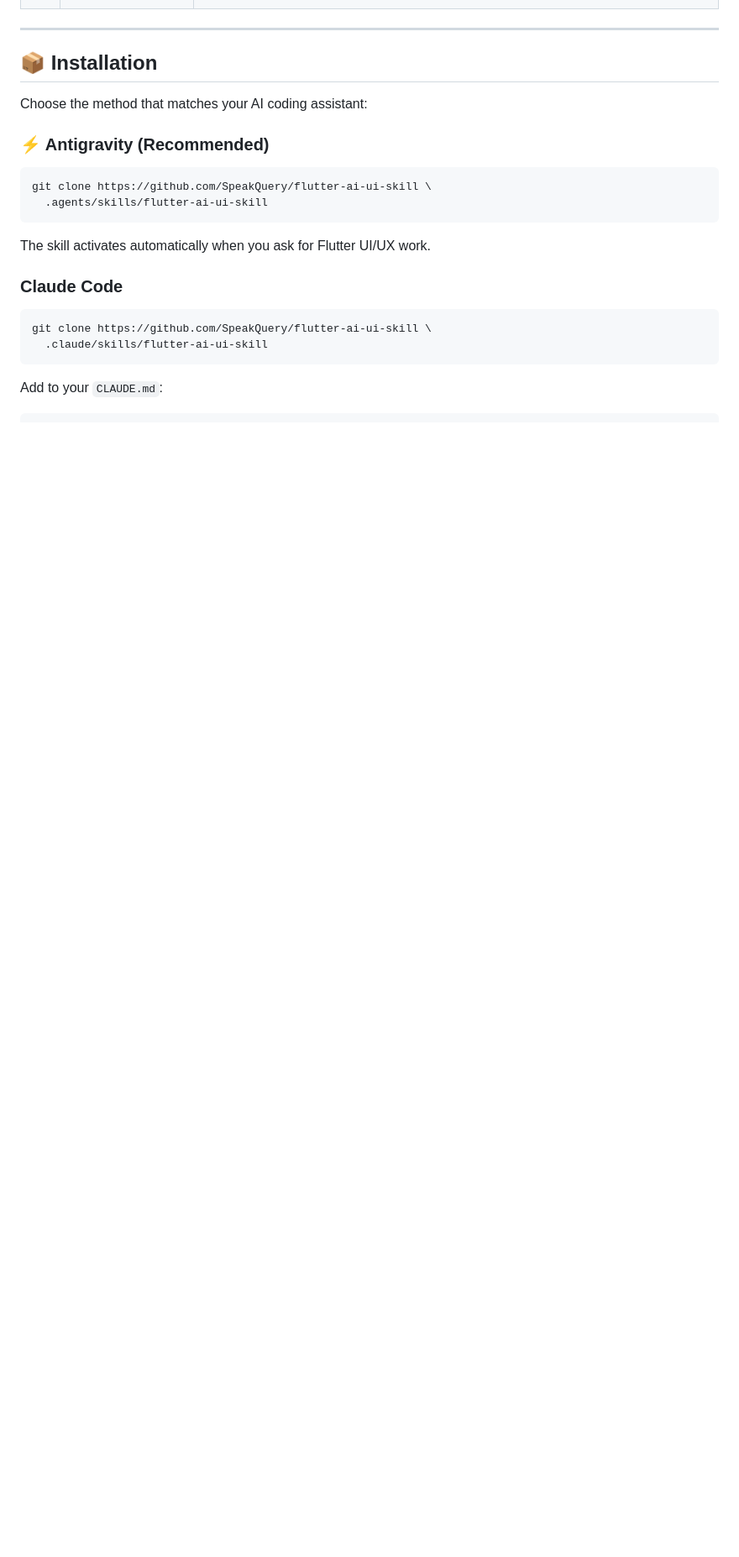
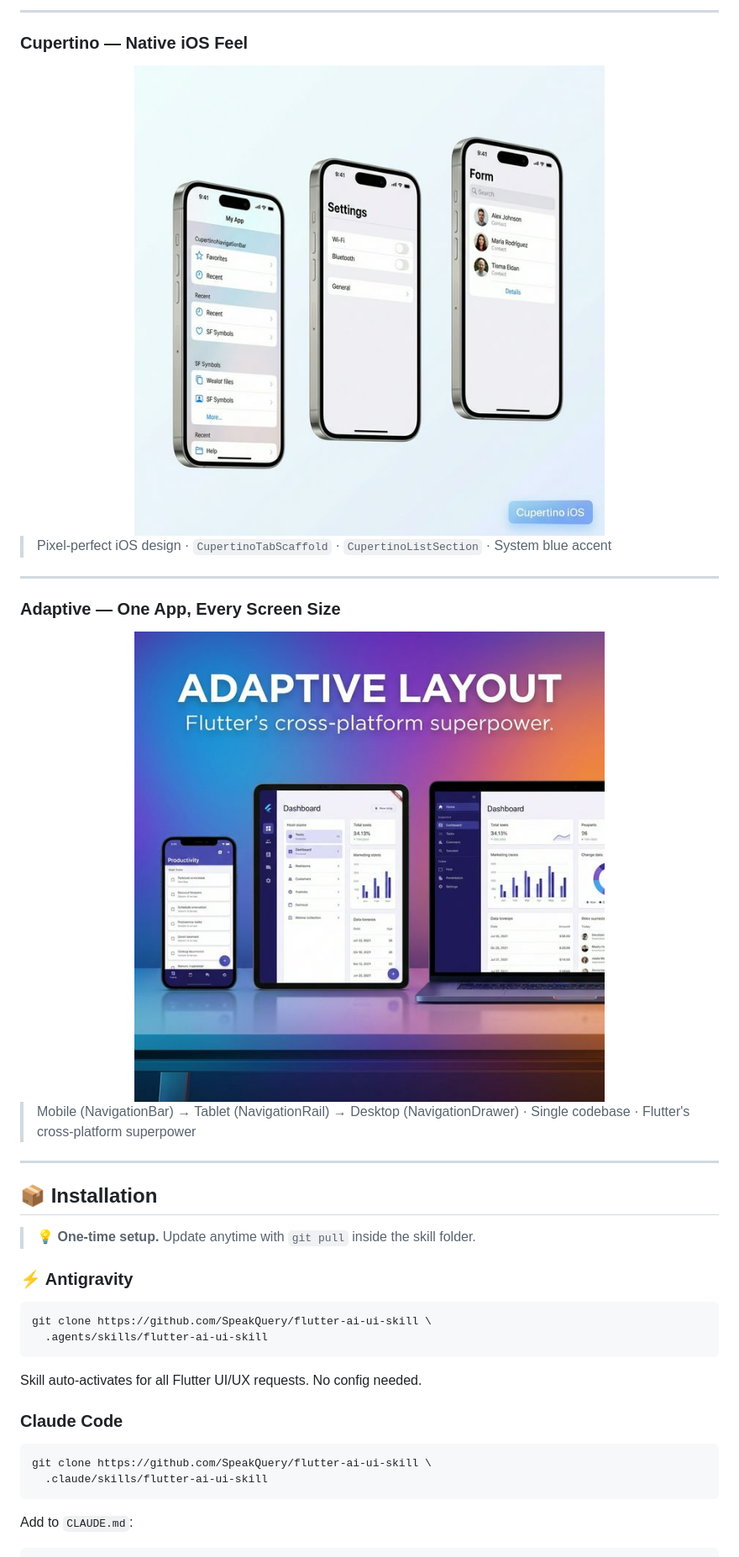
Before and after one commit to SpeakQuery/flutter-ai-ui-skill, a Markdown page: README.md, the part around one of its changes. Shown at 84% size. Rendered like a GitHub page; pictures changed too: .github/assets/showcase_adaptive.png (added), .github/assets/showcase_cupertino.png (added); blank space fills up the shorter version.

````diff
--- a/README.md
+++ b/README.md
@@ -44,18 +79,30 @@ boilerplate code — you get production-ready, beautifully designed Flutter apps
+---
+
+### Cupertino — Native iOS Feel
+<img src=".github/assets/showcase_cupertino.png" alt="Cupertino iOS UI Showcase" width="100%">
+
+> Pixel-perfect iOS design · `CupertinoTabScaffold` · `CupertinoListSection` · System blue accent
+
+---
+
+### Adaptive — One App, Every Screen Size
+<img src=".github/assets/showcase_adaptive.png" alt="Adaptive Layout UI Showcase" width="100%">
+
+> Mobile (NavigationBar) → Tablet (NavigationRail) → Desktop (NavigationDrawer) · Single codebase · Flutter's cross-platform superpower
 
 ---
 
 ## 📦 Installation
 
-Choose the method that matches your AI coding assistant:
+> 💡 **One-time setup.** Update anytime with `git pull` inside the skill folder.
 
-### ⚡ Antigravity (Recommended)
+### ⚡ Antigravity
 
 ```bash
 git clone https://github.com/SpeakQuery/flutter-ai-ui-skill \
   .agents/skills/flutter-ai-ui-skill
 ```
-
-The skill activates automatically when you ask for Flutter UI/UX work.
+Skill auto-activates for all Flutter UI/UX requests. No config needed.
 
 ### Claude Code
 
@@ -63,6 +110,5 @@ The skill activates automatically when you ask for Flutter UI/UX work.
 git clone https://github.com/SpeakQuery/flutter-ai-ui-skill \
   .claude/skills/flutter-ai-ui-skill
 ```
-
-Add to your `CLAUDE.md`:
+Add to `CLAUDE.md`:
 ```markdown
````
Also changed, not shown: other parts of README.md (+188 -178 lines), .github/assets/showcase_glassmorphism.png (added), .github/assets/showcase_material3.png (added).
